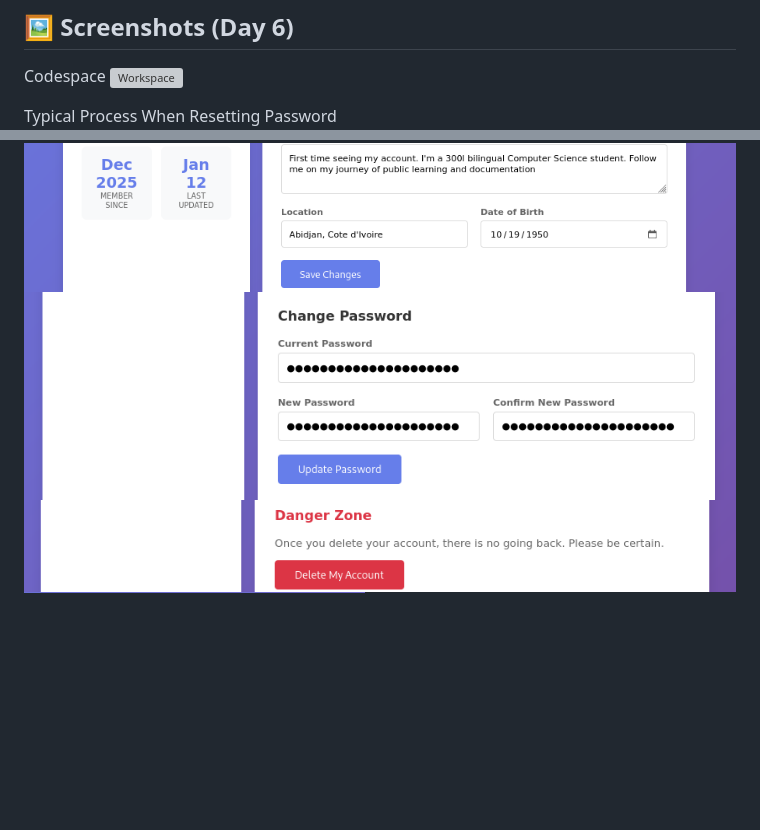
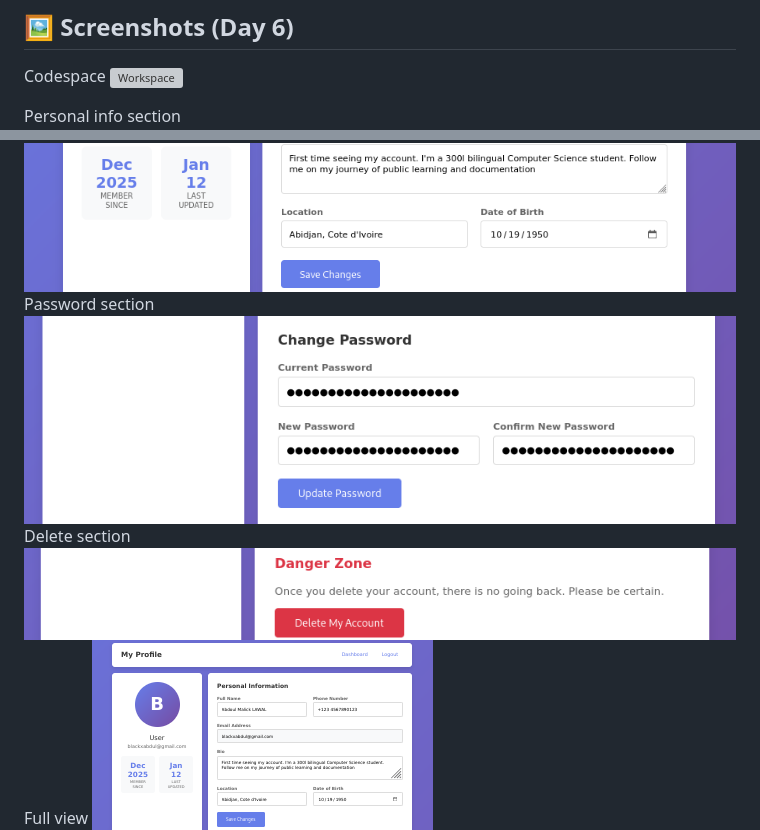
Before and after one commit to blackabdoul/mini-social-app, a Markdown page: Readme.md, 2 parts joined by grey strips. Rendered like a GitHub page; blank space fills up the shorter version; grey boxes are pictures that could not be loaded.

Commit message:
general sync

```diff
--- a/Readme.md
+++ b/Readme.md
@@ -451,8 +451,11 @@ Handled multiple sensitive user actions using a single controller pattern:
 Codespace
 ![Workspace](./screenshots1/Screenshot_2026-01-20_07-12-01.png)
 
-Typical Process When Resetting Password
+Personal info section
 ![Personal info sectfion](./screenshots1/Screenshot_2026-01-20_06-53-44.png)
+Password section
 ![Password section](./screenshots1/Screenshot_2026-01-20_06-54-05.png)
+Delete section
 ![Delete section](./screenshots1/Screenshot_2026-01-20_06-54-22.png)
+Full view
 ![Full view](./screenshots1/Screenshot_2026-01-20_06-57-17.png)
```
